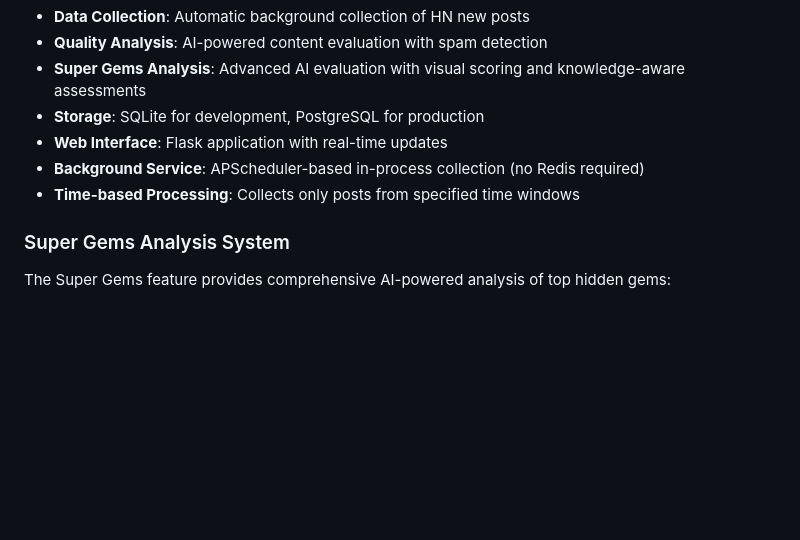
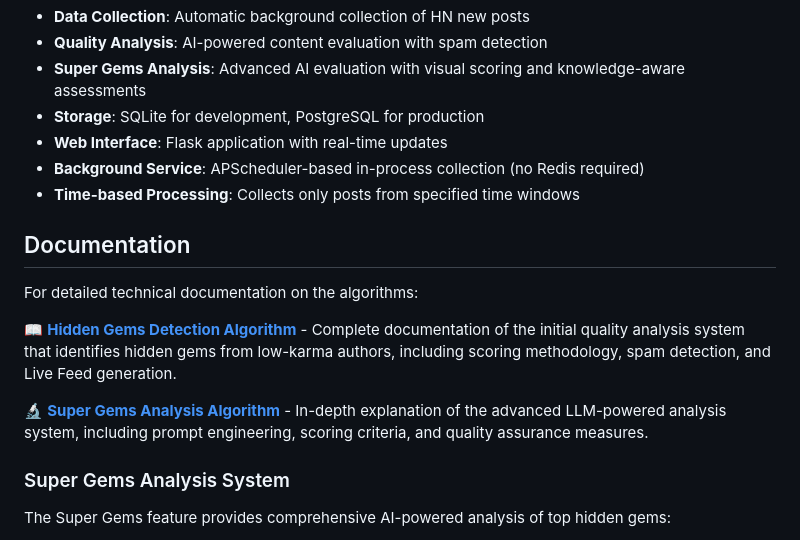
Before and after one commit to DG1001/hn-gems, a Markdown page: README.md, the part around the change. Rendered like a GitHub page; blank space fills up the shorter version.

```diff
--- a/README.md
+++ b/README.md
@@ -71,6 +71,14 @@ Key components:
 - **Web Interface**: Flask application with real-time updates
 - **Background Service**: APScheduler-based in-process collection (no Redis required)
 - **Time-based Processing**: Collects only posts from specified time windows
+
+## Documentation
+
+For detailed technical documentation on the algorithms:
+
+📖 **[Hidden Gems Detection Algorithm](docs/HIDDEN_GEMS_DETECTION.md)** - Complete documentation of the initial quality analysis system that identifies hidden gems from low-karma authors, including scoring methodology, spam detection, and Live Feed generation.
+
+🔬 **[Super Gems Analysis Algorithm](docs/SUPER_GEMS_ALGORITHM.md)** - In-depth explanation of the advanced LLM-powered analysis system, including prompt engineering, scoring criteria, and quality assurance measures.
 
 ### Super Gems Analysis System
 
```
Also changed, not shown: docs/HIDDEN_GEMS_DETECTION.md (added, +236 -0 lines), docs/SUPER_GEMS_ALGORITHM.md (added, +256 -0 lines).
